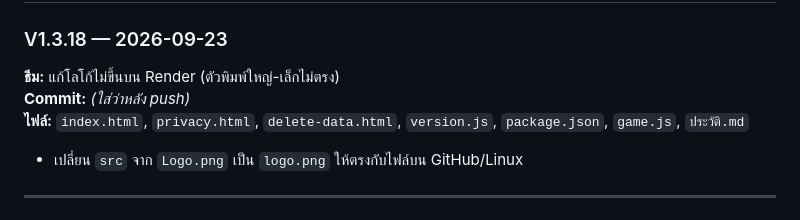
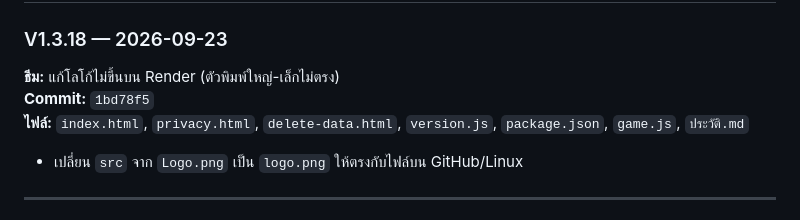
Before and after one commit to studio22mailme/number-guess-game, a Markdown page: ประวัติ.md, the part around the change. Drawn GitHub-style.

Commit message:
Record V1.3.18 commit hash in ประวัติ.md.
Co-authored-by: Cursor <cursoragent@cursor.com>

```diff
--- a/ประวัติ.md
+++ b/ประวัติ.md
@@ -111,7 +111,7 @@ git pull
 
 ### V1.3.18 — 2026-09-23
 **ธีม:** แก้โลโก้ไม่ขึ้นบน Render (ตัวพิมพ์ใหญ่-เล็กไม่ตรง)
-**Commit:** *(ใส่ว่าหลัง push)*
+**Commit:** `1bd78f5`
 **ไฟล์:** `index.html`, `privacy.html`, `delete-data.html`, `version.js`, `package.json`, `game.js`, `ประวัติ.md`
 
 - เปลี่ยน `src` จาก `Logo.png` เป็น `logo.png` ให้ตรงกับไฟล์บน GitHub/Linux
```
